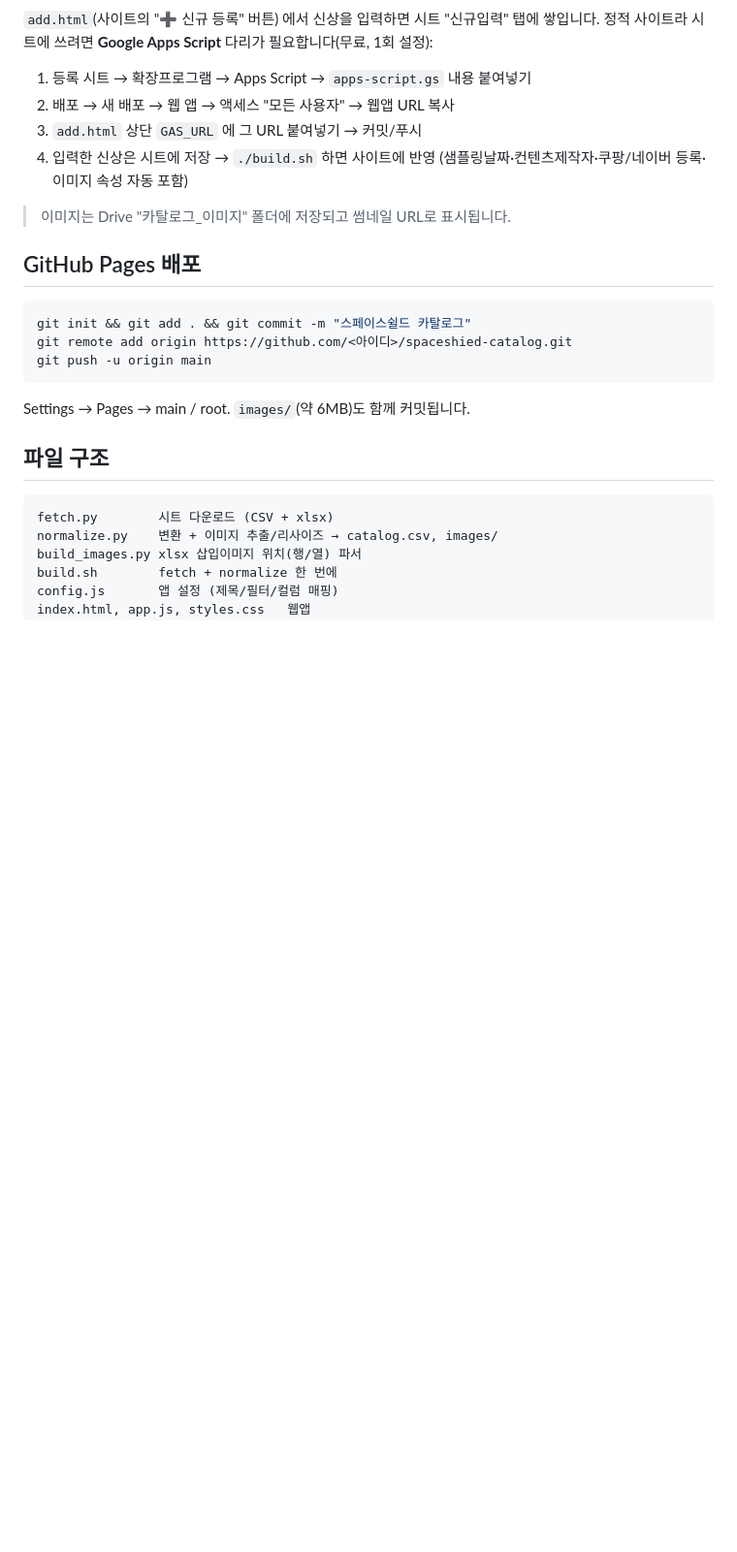
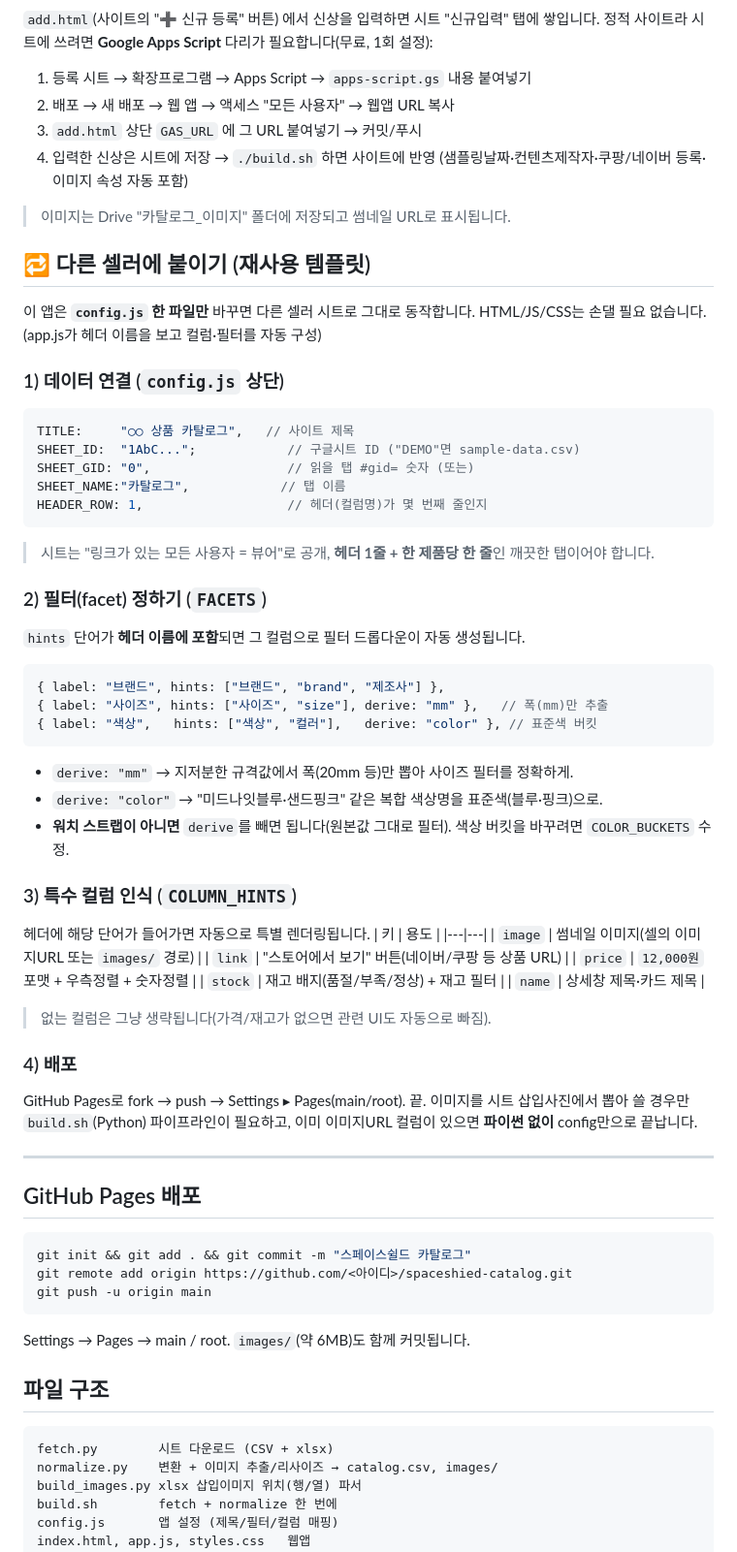
Before and after one commit to heyjyu/spaceshied-catalog, a Markdown page: README.md, the part around one of its changes. Shown at 97% size. Rendered like a GitHub page; blank space fills up the shorter version.

Commit message:
README: '다른 셀러에 붙이기(재사용 템플릿)' 가이드 추가 + 사이즈/색상 facet 개선 반영
- config.js 한 파일(SHEET/FACETS/derive/COLUMN_HINTS/COLOR_BUCKETS)만 바꾸면 동작
- 채움률 표: 색상 18%→27%(표준색 버킷), 사이즈 mm 정리 반영

Co-Authored-By: Claude Opus 4.8 <noreply@anthropic.com>

````diff
--- a/README.md
+++ b/README.md
@@ -67,6 +67,50 @@ python3 -m http.server 8000
    (샘플링날짜·컨텐츠제작자·쿠팡/네이버 등록·이미지 속성 자동 포함)
 
 > 이미지는 Drive "카탈로그_이미지" 폴더에 저장되고 썸네일 URL로 표시됩니다.
+
+## 🔁 다른 셀러에 붙이기 (재사용 템플릿)
+
+이 앱은 **`config.js` 한 파일만** 바꾸면 다른 셀러 시트로 그대로 동작합니다.
+HTML/JS/CSS는 손댈 필요 없습니다. (app.js가 헤더 이름을 보고 컬럼·필터를 자동 구성)
+
+### 1) 데이터 연결 (`config.js` 상단)
+```js
+TITLE:     "○○ 상품 카탈로그",   // 사이트 제목
+SHEET_ID:  "1AbC...";            // 구글시트 ID ("DEMO"면 sample-data.csv)
+SHEET_GID: "0",                  // 읽을 탭 #gid= 숫자 (또는)
+SHEET_NAME:"카탈로그",            // 탭 이름
+HEADER_ROW: 1,                   // 헤더(컬럼명)가 몇 번째 줄인지
+```
+> 시트는 "링크가 있는 모든 사용자 = 뷰어"로 공개, **헤더 1줄 + 한 제품당 한 줄**인 깨끗한 탭이어야 합니다.
+
+### 2) 필터(facet) 정하기 (`FACETS`)
+`hints` 단어가 **헤더 이름에 포함**되면 그 컬럼으로 필터 드롭다운이 자동 생성됩니다.
+```js
+{ label: "브랜드", hints: ["브랜드", "brand", "제조사"] },
+{ label: "사이즈", hints: ["사이즈", "size"], derive: "mm" },   // 폭(mm)만 추출
+{ label: "색상",   hints: ["색상", "컬러"],   derive: "color" }, // 표준색 버킷
+```
+- `derive: "mm"` → 지저분한 규격값에서 폭(20mm 등)만 뽑아 사이즈 필터를 정확하게.
+- `derive: "color"` → "미드나잇블루·샌드핑크" 같은 복합 색상명을 표준색(블루·핑크)으로.
+- **워치 스트랩이 아니면** `derive`를 빼면 됩니다(원본값 그대로 필터). 색상 버킷을 바꾸려면 `COLOR_BUCKETS` 수정.
+
+### 3) 특수 컬럼 인식 (`COLUMN_HINTS`)
+헤더에 해당 단어가 들어가면 자동으로 특별 렌더링됩니다.
+| 키 | 용도 |
+|---|---|
+| `image` | 썸네일 이미지(셀의 이미지URL 또는 `images/` 경로) |
+| `link`  | "스토어에서 보기" 버튼(네이버/쿠팡 등 상품 URL) |
+| `price` | `12,000원` 포맷 + 우측정렬 + 숫자정렬 |
+| `stock` | 재고 배지(품절/부족/정상) + 재고 필터 |
+| `name`  | 상세창 제목·카드 제목 |
+> 없는 컬럼은 그냥 생략됩니다(가격/재고가 없으면 관련 UI도 자동으로 빠짐).
+
+### 4) 배포
+GitHub Pages로 fork → push → Settings ▸ Pages(main/root). 끝.
+이미지를 시트 삽입사진에서 뽑아 쓸 경우만 `build.sh`(Python) 파이프라인이 필요하고,
+이미 이미지URL 컬럼이 있으면 **파이썬 없이** config만으로 끝납니다.
+
+---
 
 ## GitHub Pages 배포
 
````
Also changed, not shown: other parts of README.md (+3 -3 lines).
